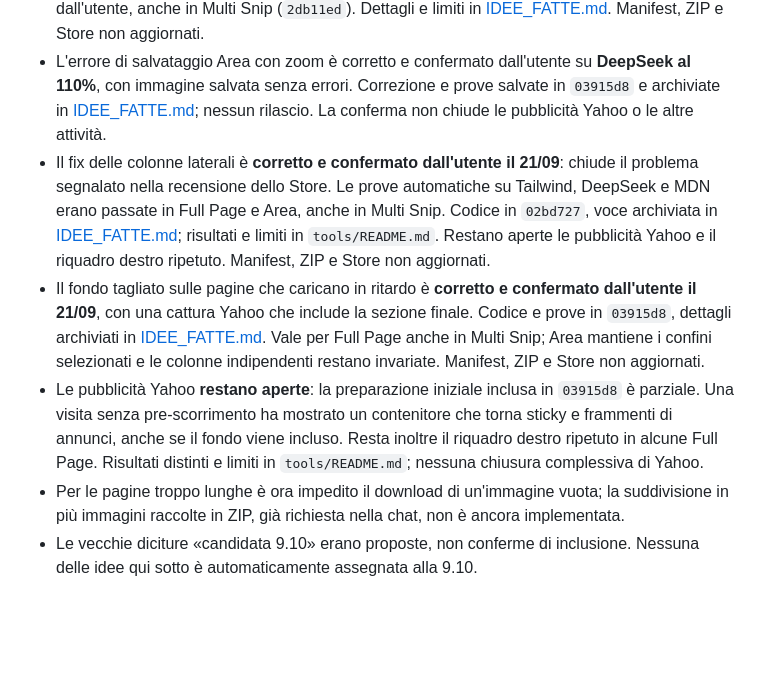
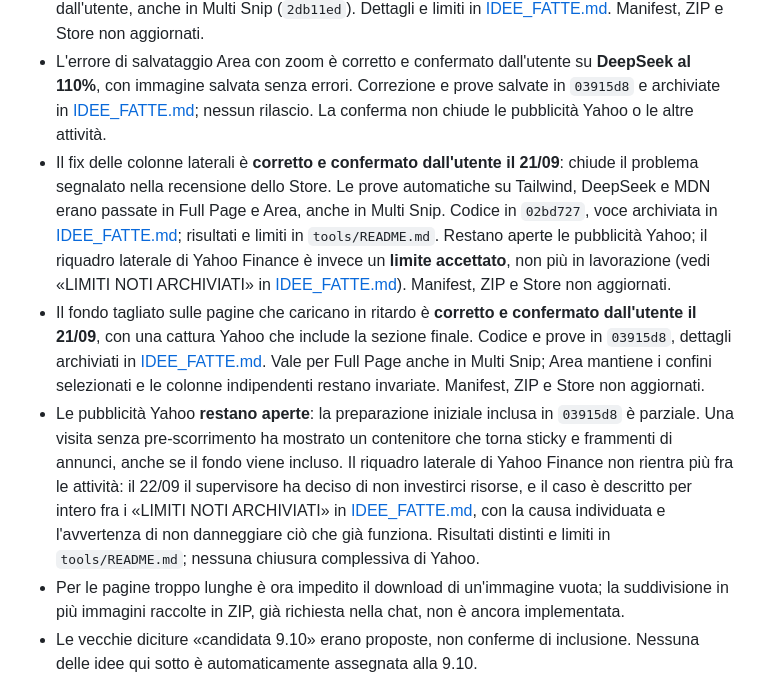
Before and after one commit to Axagon79/full-page-screenshot, a Markdown page: IDEE.md, the part around the change. Drawn GitHub-style; blank space fills up the shorter version.

```diff
--- a/IDEE.md
+++ b/IDEE.md
@@ -28,9 +28,9 @@ L'archivio IDEE_FATTE è creato con questo riordino, non è una seconda lista da
 - Il codice del 20/09 include la correzione AI Tarot e i suggerimenti Area in inglese (`6cecd13`), registrati in [IDEE_FATTE.md](IDEE_FATTE.md). Queste modifiche non sono ancora nello ZIP e non sono state pubblicate.
 - Sono inoltre salvati il fix AiScore (`984c1fc`) e lo Stop con pannellino bianco approvato dall'utente, anche in Multi Snip (`2db11ed`). Dettagli e limiti in [IDEE_FATTE.md](IDEE_FATTE.md). Manifest, ZIP e Store non aggiornati.
 - L'errore di salvataggio Area con zoom è corretto e confermato dall'utente su **DeepSeek al 110%**, con immagine salvata senza errori. Correzione e prove salvate in `03915d8` e archiviate in [IDEE_FATTE.md](IDEE_FATTE.md); nessun rilascio. La conferma non chiude le pubblicità Yahoo o le altre attività.
-- Il fix delle colonne laterali è **corretto e confermato dall'utente il 21/09**: chiude il problema segnalato nella recensione dello Store. Le prove automatiche su Tailwind, DeepSeek e MDN erano passate in Full Page e Area, anche in Multi Snip. Codice in `02bd727`, voce archiviata in [IDEE_FATTE.md](IDEE_FATTE.md); risultati e limiti in `tools/README.md`. Restano aperte le pubblicità Yahoo e il riquadro destro ripetuto. Manifest, ZIP e Store non aggiornati.
+- Il fix delle colonne laterali è **corretto e confermato dall'utente il 21/09**: chiude il problema segnalato nella recensione dello Store. Le prove automatiche su Tailwind, DeepSeek e MDN erano passate in Full Page e Area, anche in Multi Snip. Codice in `02bd727`, voce archiviata in [IDEE_FATTE.md](IDEE_FATTE.md); risultati e limiti in `tools/README.md`. Restano aperte le pubblicità Yahoo; il riquadro laterale di Yahoo Finance è invece un **limite accettato**, non più in lavorazione (vedi «LIMITI NOTI ARCHIVIATI» in [IDEE_FATTE.md](IDEE_FATTE.md)). Manifest, ZIP e Store non aggiornati.
 - Il fondo tagliato sulle pagine che caricano in ritardo è **corretto e confermato dall'utente il 21/09**, con una cattura Yahoo che include la sezione finale. Codice e prove in `03915d8`, dettagli archiviati in [IDEE_FATTE.md](IDEE_FATTE.md). Vale per Full Page anche in Multi Snip; Area mantiene i confini selezionati e le colonne indipendenti restano invariate. Manifest, ZIP e Store non aggiornati.
-- Le pubblicità Yahoo **restano aperte**: la preparazione iniziale inclusa in `03915d8` è parziale. Una visita senza pre-scorrimento ha mostrato un contenitore che torna sticky e frammenti di annunci, anche se il fondo viene incluso. Resta inoltre il riquadro destro ripetuto in alcune Full Page. Risultati distinti e limiti in `tools/README.md`; nessuna chiusura complessiva di Yahoo.
+- Le pubblicità Yahoo **restano aperte**: la preparazione iniziale inclusa in `03915d8` è parziale. Una visita senza pre-scorrimento ha mostrato un contenitore che torna sticky e frammenti di annunci, anche se il fondo viene incluso. Il riquadro laterale di Yahoo Finance non rientra più fra le attività: il 22/09 il supervisore ha deciso di non investirci risorse, e il caso è descritto per intero fra i «LIMITI NOTI ARCHIVIATI» in [IDEE_FATTE.md](IDEE_FATTE.md), con la causa individuata e l'avvertenza di non danneggiare ciò che già funziona. Risultati distinti e limiti in `tools/README.md`; nessuna chiusura complessiva di Yahoo.
 - Per le pagine troppo lunghe è ora impedito il download di un'immagine vuota; la suddivisione in più immagini raccolte in ZIP, già richiesta nella chat, non è ancora implementata.
 - Le vecchie diciture «candidata 9.10» erano proposte, non conferme di inclusione. Nessuna delle idee qui sotto è automaticamente assegnata alla 9.10.
 
```
Also changed, not shown: IDEE_FATTE.md (+21 -0 lines).
